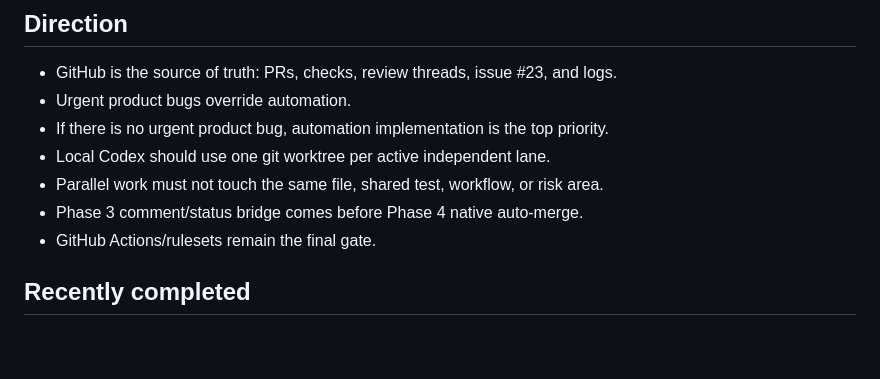
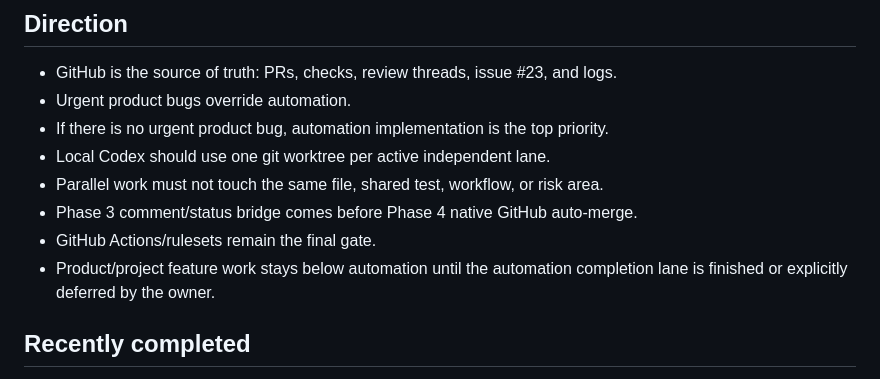
Before and after one commit to oakermann/kohee-list, a Markdown page: docs/KOHEE_ACTIVE_QUEUE.md, the part around one of its changes. Rendered like a GitHub page; blank space fills up the shorter version.

```diff
--- a/docs/KOHEE_ACTIVE_QUEUE.md
+++ b/docs/KOHEE_ACTIVE_QUEUE.md
@@ -18,8 +18,9 @@ Purpose: current blockers and next actions only.
 - If there is no urgent product bug, automation implementation is the top priority.
 - Local Codex should use one git worktree per active independent lane.
 - Parallel work must not touch the same file, shared test, workflow, or risk area.
-- Phase 3 comment/status bridge comes before Phase 4 native auto-merge.
+- Phase 3 comment/status bridge comes before Phase 4 native GitHub auto-merge.
 - GitHub Actions/rulesets remain the final gate.
+- Product/project feature work stays below automation until the automation completion lane is finished or explicitly deferred by the owner.
 
 ## Recently completed
 
```
Also changed, not shown: other parts of docs/KOHEE_ACTIVE_QUEUE.md (+50 -6 lines).
